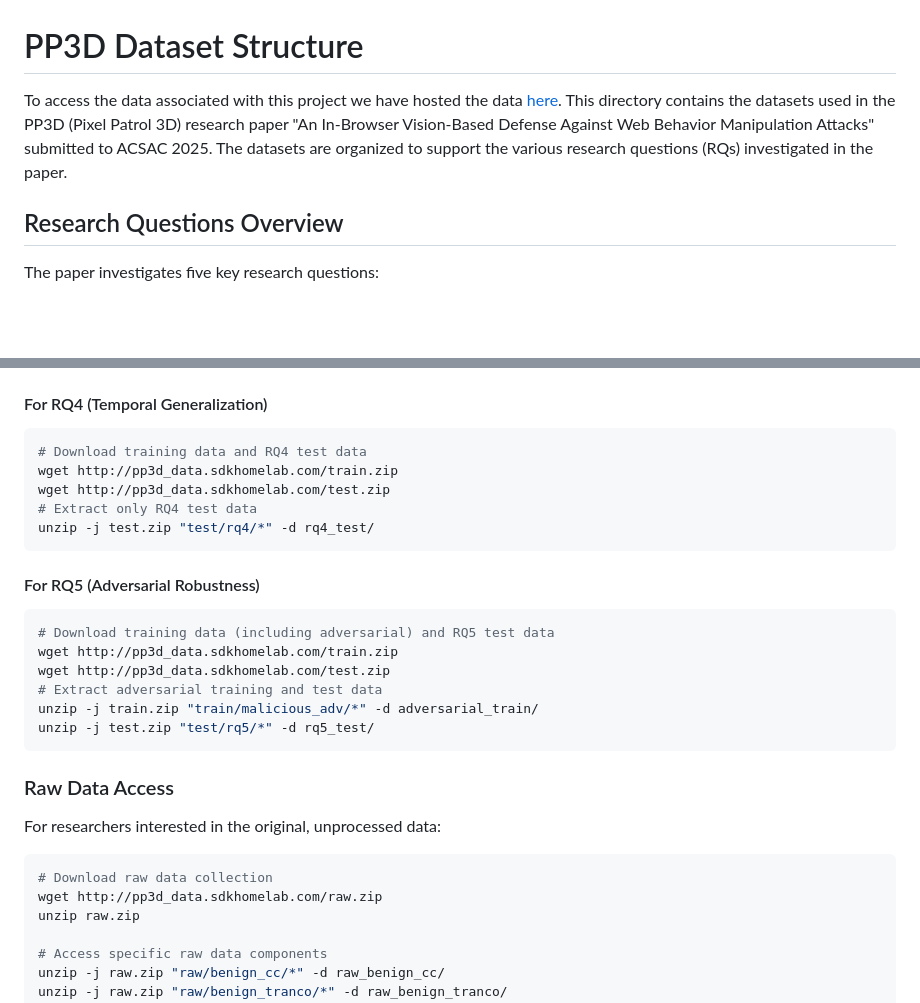
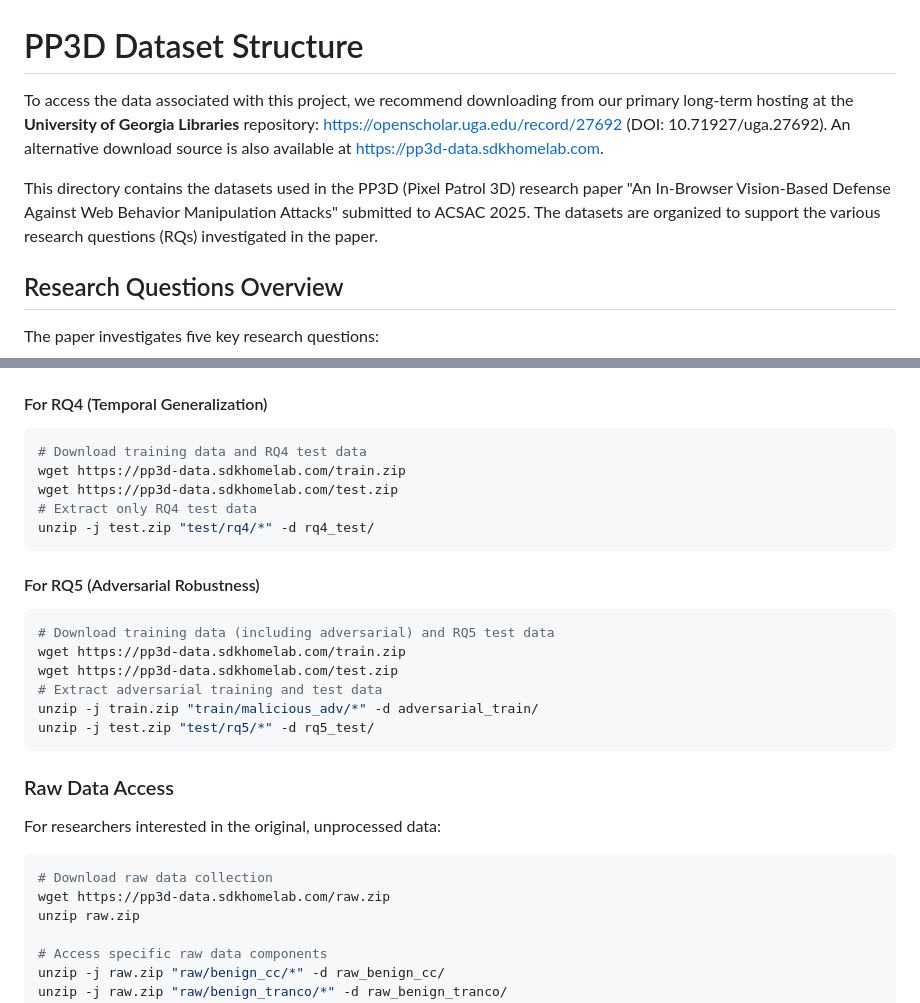
Before and after one commit to NISLabUGA/PixelPatrol3D_Code_ACSAC_Artifacts, a Markdown page: artifacts/pp3d_data/README.md, 2 parts joined by grey strips. GitHub-like rendering; blank space fills up the shorter version.

````diff
--- a/artifacts/pp3d_data/README.md
+++ b/artifacts/pp3d_data/README.md
@@ -1,6 +1,8 @@
 # PP3D Dataset Structure
 
-To access the data associated with this project we have hosted the data [here](http://pp3d_data.sdkhomelab.com/). This directory contains the datasets used in the PP3D (Pixel Patrol 3D) research paper "An In-Browser Vision-Based Defense Against Web Behavior Manipulation Attacks" submitted to ACSAC 2025. The datasets are organized to support the various research questions (RQs) investigated in the paper.
+To access the data associated with this project, we recommend downloading from our primary long-term hosting at the **University of Georgia Libraries** repository: https://openscholar.uga.edu/record/27692 (DOI: 10.71927/uga.27692). An alternative download source is also available at https://pp3d-data.sdkhomelab.com.
+
+This directory contains the datasets used in the PP3D (Pixel Patrol 3D) research paper "An In-Browser Vision-Based Defense Against Web Behavior Manipulation Attacks" submitted to ACSAC 2025. The datasets are organized to support the various research questions (RQs) investigated in the paper.
 
 ## Research Questions Overview
 
@@ -177,8 +207,8 @@ unzip l1o.zip
 
 ```bash
 # Download training data and RQ4 test data
-wget http://pp3d_data.sdkhomelab.com/train.zip
-wget http://pp3d_data.sdkhomelab.com/test.zip
+wget https://pp3d-data.sdkhomelab.com/train.zip
+wget https://pp3d-data.sdkhomelab.com/test.zip
 # Extract only RQ4 test data
 unzip -j test.zip "test/rq4/*" -d rq4_test/
 ```
@@ -187,8 +217,8 @@ unzip -j test.zip "test/rq4/*" -d rq4_test/
 
 ```bash
 # Download training data (including adversarial) and RQ5 test data
-wget http://pp3d_data.sdkhomelab.com/train.zip
-wget http://pp3d_data.sdkhomelab.com/test.zip
+wget https://pp3d-data.sdkhomelab.com/train.zip
+wget https://pp3d-data.sdkhomelab.com/test.zip
 # Extract adversarial training and test data
 unzip -j train.zip "train/malicious_adv/*" -d adversarial_train/
 unzip -j test.zip "test/rq5/*" -d rq5_test/
@@ -200,7 +230,7 @@ For researchers interested in the original, unprocessed data:
 
 ```bash
 # Download raw data collection
-wget http://pp3d_data.sdkhomelab.com/raw.zip
+wget https://pp3d-data.sdkhomelab.com/raw.zip
 unzip raw.zip
 
 # Access specific raw data components
````
Also changed, not shown: other parts of artifacts/pp3d_data/README.md (+38 -10 lines), README.md (+7 -1 lines), infrastructure/README.md (+9 -3 lines).
